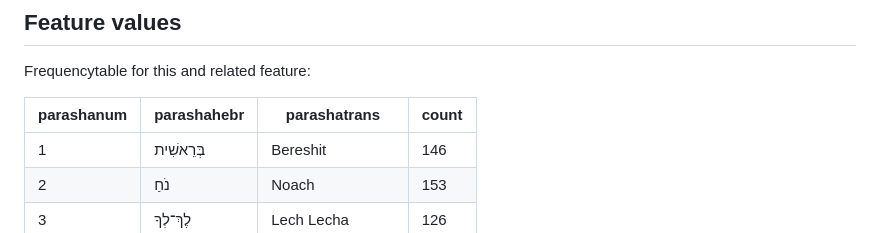
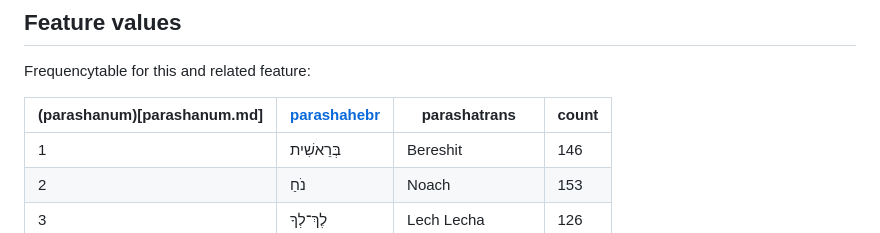
Before and after one commit to tonyjurg/BHSaddons, a Markdown page: docs/features/parashatrans.md, the part around the change. GitHub-like rendering.

```diff
--- a/docs/features/parashatrans.md
+++ b/docs/features/parashatrans.md
@@ -12,7 +12,7 @@ Transliteration of the Hebrew parasha name.
 
 Frequencytable for this and related feature:
 
-| parashanum | parashahebr     | parashatrans   | count |
+| (parashanum)[parashanum.md] | [parashahebr](parashahebr.md)     | parashatrans   | count |
 |------------|------------------|----------------|-------|
 | 1          | בְּרֵאשִׁית     | Bereshit       | 146   |
 | 2          | נֹחַ            | Noach          | 153   |
```
